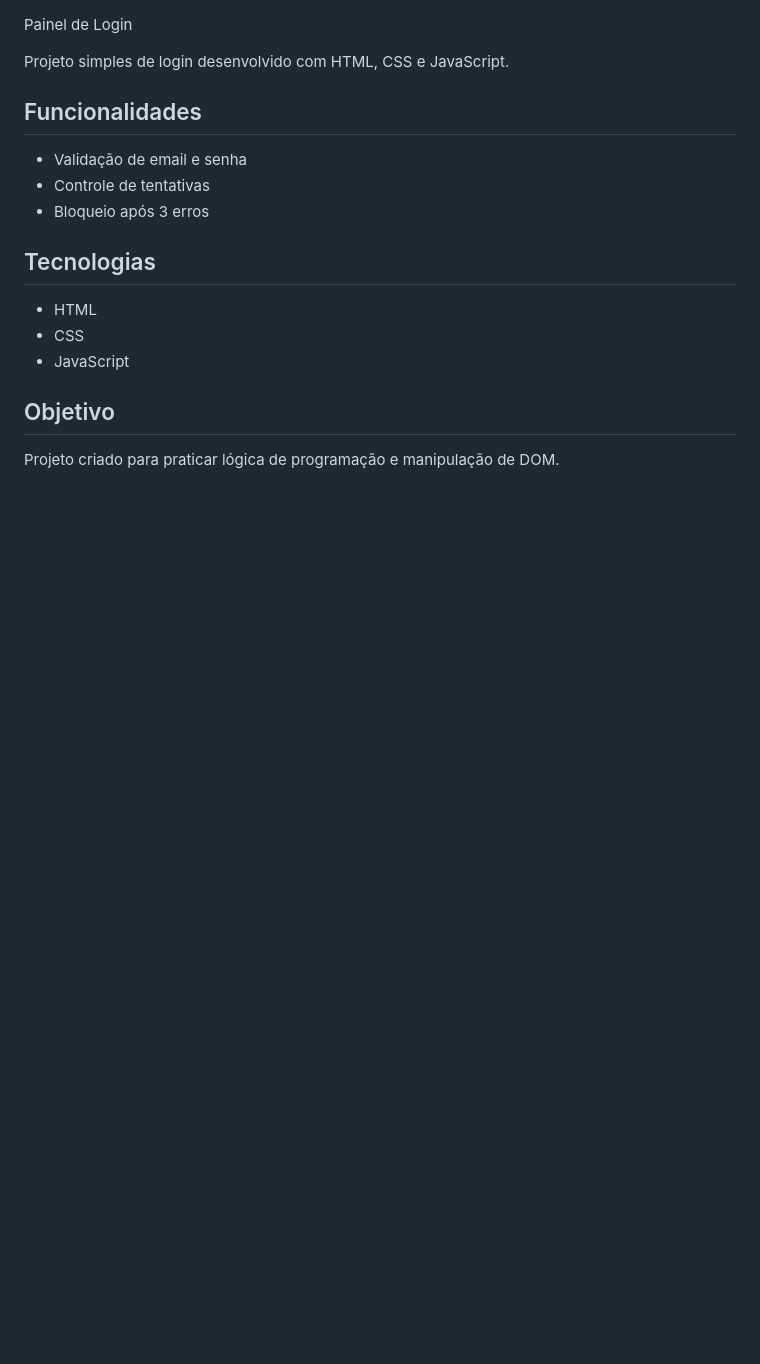
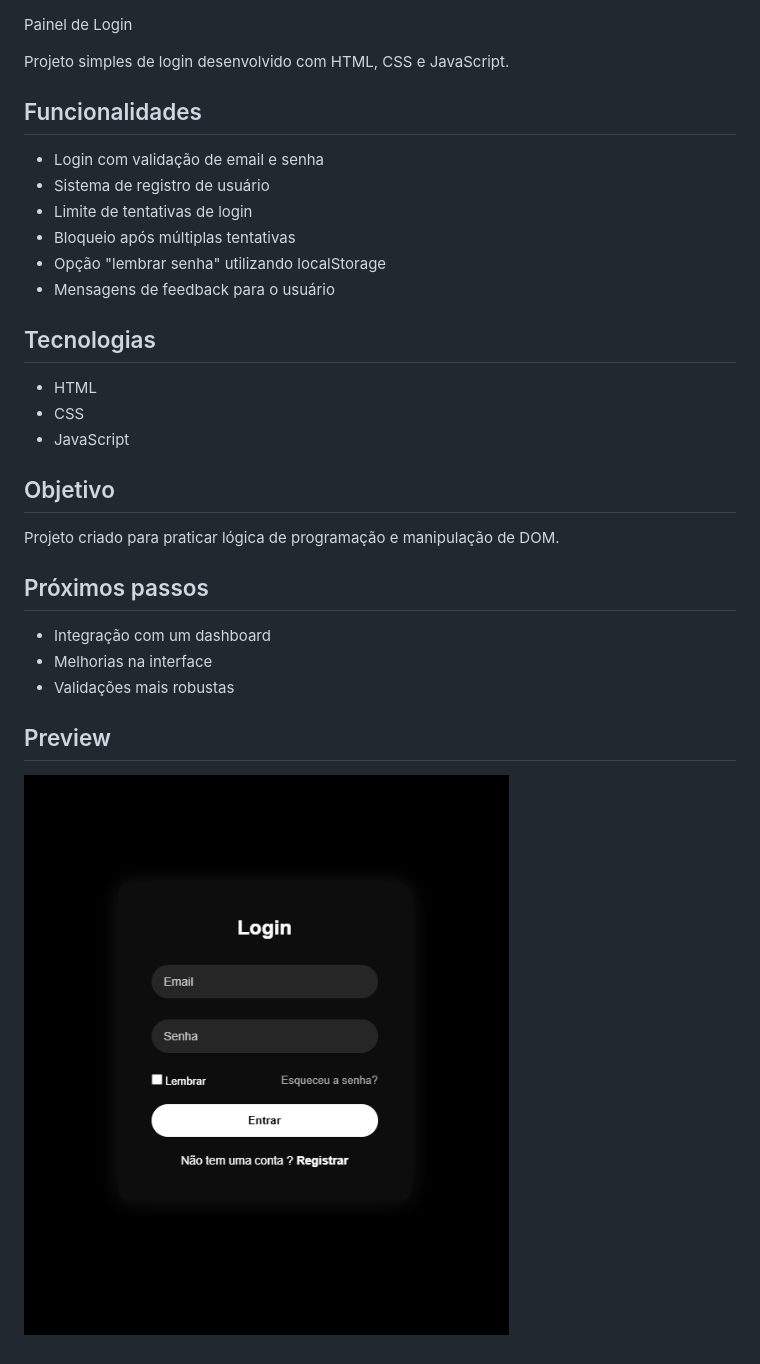
Before and after one commit to jotavq/painel-login-js, a Markdown page: README.md, the part around the change. Rendered like a GitHub page; pictures changed too: img/preview.png (added); blank space fills up the shorter version.

Commit message:
Atualização: Nova Interface, correção de tentativas, registro e lembrar senha adicionado

```diff
--- a/README.md
+++ b/README.md
@@ -4,9 +4,12 @@ Projeto simples de login desenvolvido com HTML, CSS e JavaScript.
 
 ## Funcionalidades
 
-- Validação de email e senha
-- Controle de tentativas
-- Bloqueio após 3 erros
+- Login com validação de email e senha
+- Sistema de registro de usuário
+- Limite de tentativas de login
+- Bloqueio após múltiplas tentativas
+- Opção "lembrar senha" utilizando localStorage
+- Mensagens de feedback para o usuário
 
 ## Tecnologias
 
@@ -17,3 +20,13 @@ Projeto simples de login desenvolvido com HTML, CSS e JavaScript.
 ## Objetivo
 
 Projeto criado para praticar lógica de programação e manipulação de DOM.
+
+## Próximos passos
+
+- Integração com um dashboard
+- Melhorias na interface
+- Validações mais robustas
+
+## Preview
+
+![Preview do sistema de login](img/preview.png)
```
Also changed, not shown: 3 other files.
